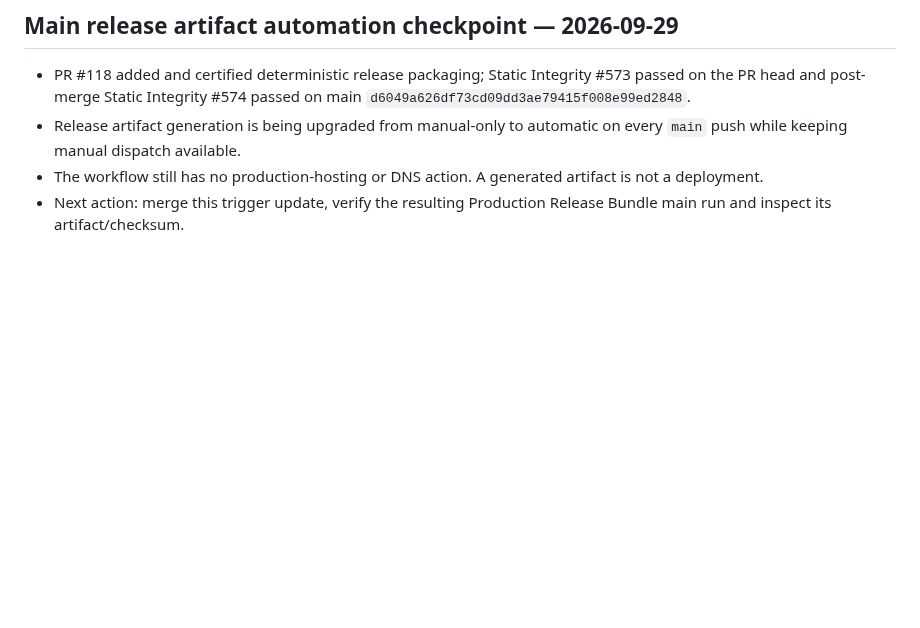
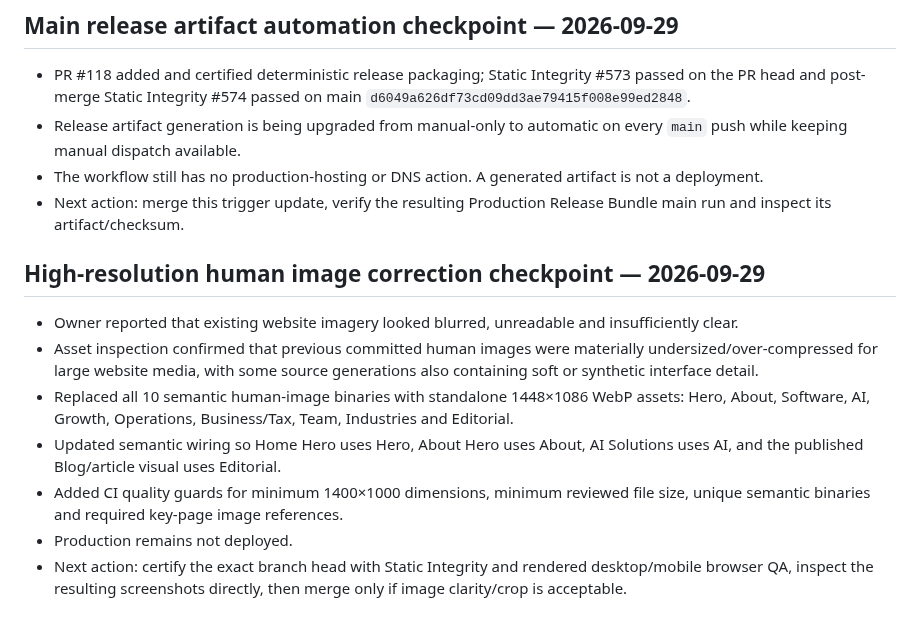
Before and after one commit to Vertex-Systems-Network/vsn-website, a Markdown page: LAST-CHECKPOINT.md, the part around the change. Rendered like a GitHub page; blank space fills up the shorter version.

Commit message:
Checkpoint high-resolution image correction

```diff
--- a/LAST-CHECKPOINT.md
+++ b/LAST-CHECKPOINT.md
@@ -421,3 +421,14 @@ Authority Profile and site-wide motion merged in PR #64 (`7e544c9f58f703cabb0162
 - Release artifact generation is being upgraded from manual-only to automatic on every `main` push while keeping manual dispatch available.
 - The workflow still has no production-hosting or DNS action. A generated artifact is not a deployment.
 - Next action: merge this trigger update, verify the resulting Production Release Bundle main run and inspect its artifact/checksum.
+
+
+## High-resolution human image correction checkpoint — 2026-09-29
+
+- Owner reported that existing website imagery looked blurred, unreadable and insufficiently clear.
+- Asset inspection confirmed that previous committed human images were materially undersized/over-compressed for large website media, with some source generations also containing soft or synthetic interface detail.
+- Replaced all 10 semantic human-image binaries with standalone 1448×1086 WebP assets: Hero, About, Software, AI, Growth, Operations, Business/Tax, Team, Industries and Editorial.
+- Updated semantic wiring so Home Hero uses Hero, About Hero uses About, AI Solutions uses AI, and the published Blog/article visual uses Editorial.
+- Added CI quality guards for minimum 1400×1000 dimensions, minimum reviewed file size, unique semantic binaries and required key-page image references.
+- Production remains not deployed.
+- Next action: certify the exact branch head with Static Integrity and rendered desktop/mobile browser QA, inspect the resulting screenshots directly, then merge only if image clarity/crop is acceptable.
```
